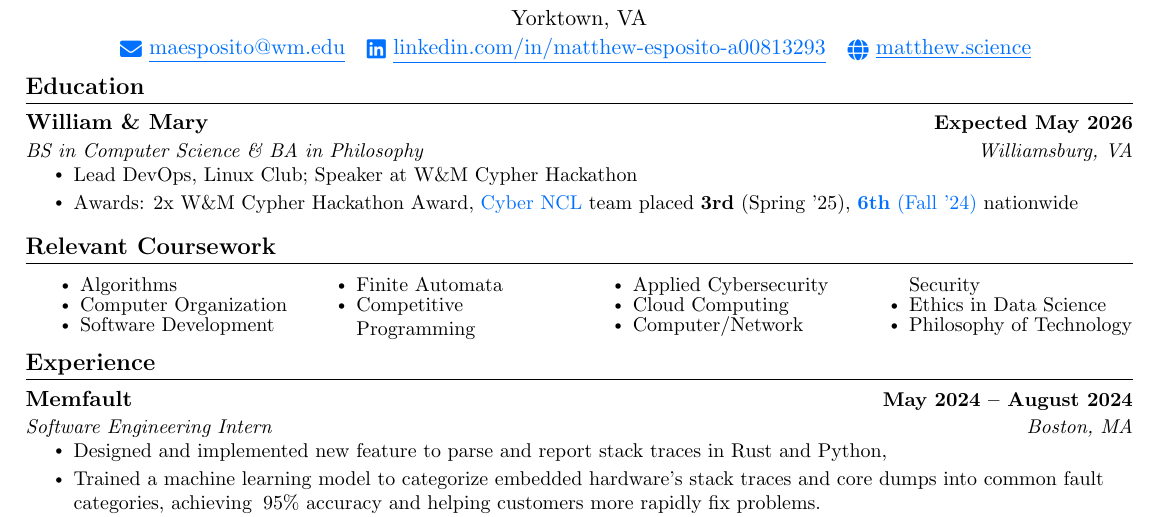
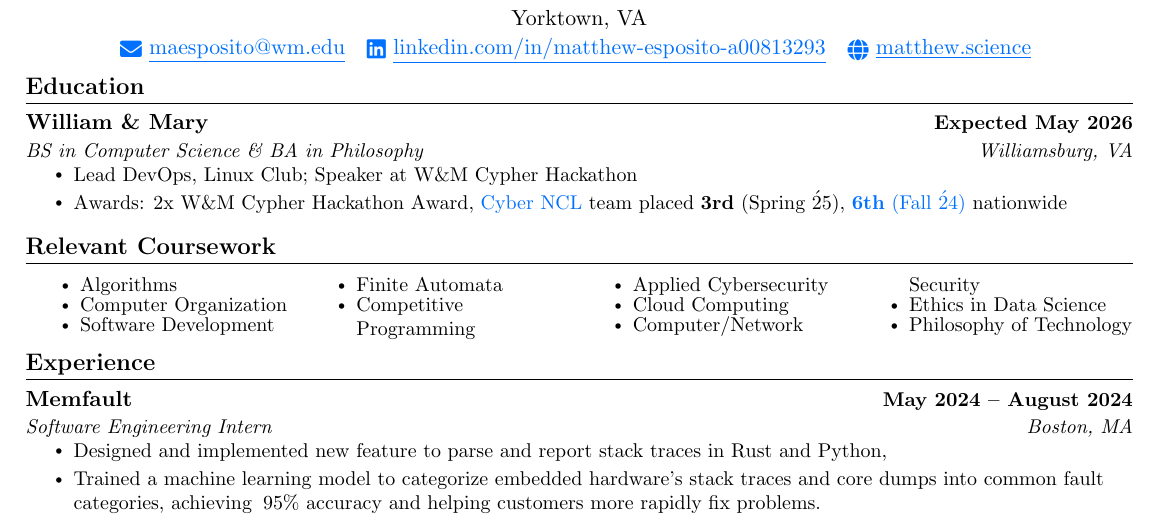
Before and after one commit to sigaloid/resume, a LaTeX document (main.tex): part of page 1 of 2, cut so that both start at the same text. Compiled offline with pdfLaTeX.

Commit message:
update escaped quotes

```diff
--- a/main.tex
+++ b/main.tex
@@ -137,7 +137,7 @@
 	\resumeSubHeadingListStart \resumeSubheading {William \& Mary}{Expected May 2026}
 	{BS in Computer Science \& BA in Philosophy}{Williamsburg, VA}
 	\resumeItemListStart \resumeItem{Lead DevOps, Linux Club; Speaker at W\&M Cypher Hackathon}
-	\resumeItem{Awards: 2x W\&M Cypher Hackathon Award, \href{https://nationalcyberleague.org/competition}{Cyber NCL} team placed \textbf{3rd} (Spring '25), \href{https://www.wm.edu/as/computerscience/about-contactus/news/william-mary-cyber-teams-close-out-2024-ranked-6th-in-the-nation.php}{\textbf{6th} (Fall '24)} nationwide}
+	\resumeItem{Awards: 2x W\&M Cypher Hackathon Award, \href{https://nationalcyberleague.org/competition}{Cyber NCL} team placed \textbf{3rd} (Spring \'25), \href{https://www.wm.edu/as/computerscience/about-contactus/news/william-mary-cyber-teams-close-out-2024-ranked-6th-in-the-nation.php}{\textbf{6th} (Fall \'24)} nationwide}
 	\resumeItemListEnd \resumeSubHeadingListEnd
 
 	%------RELEVANT COURSEWORK-------
```
